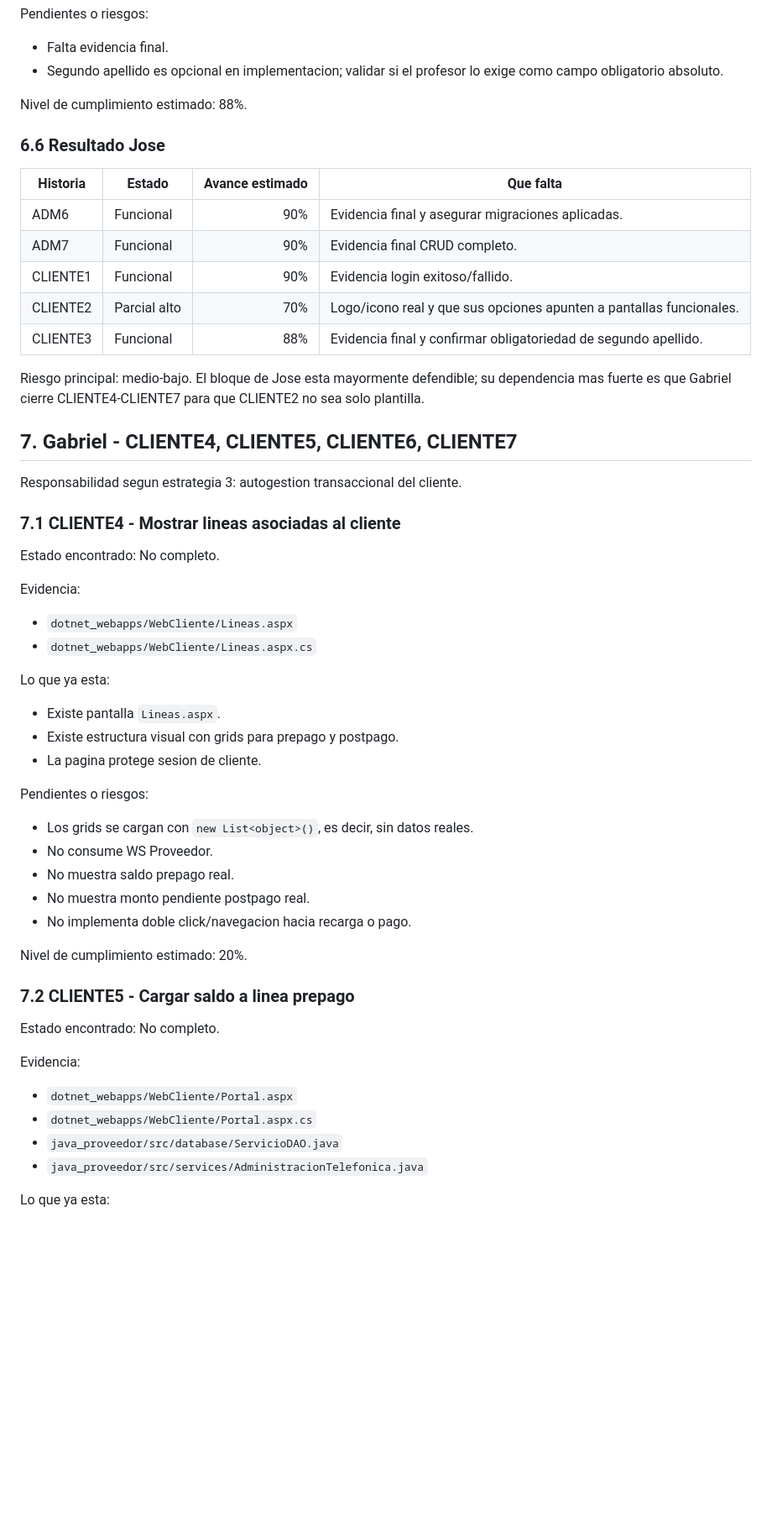
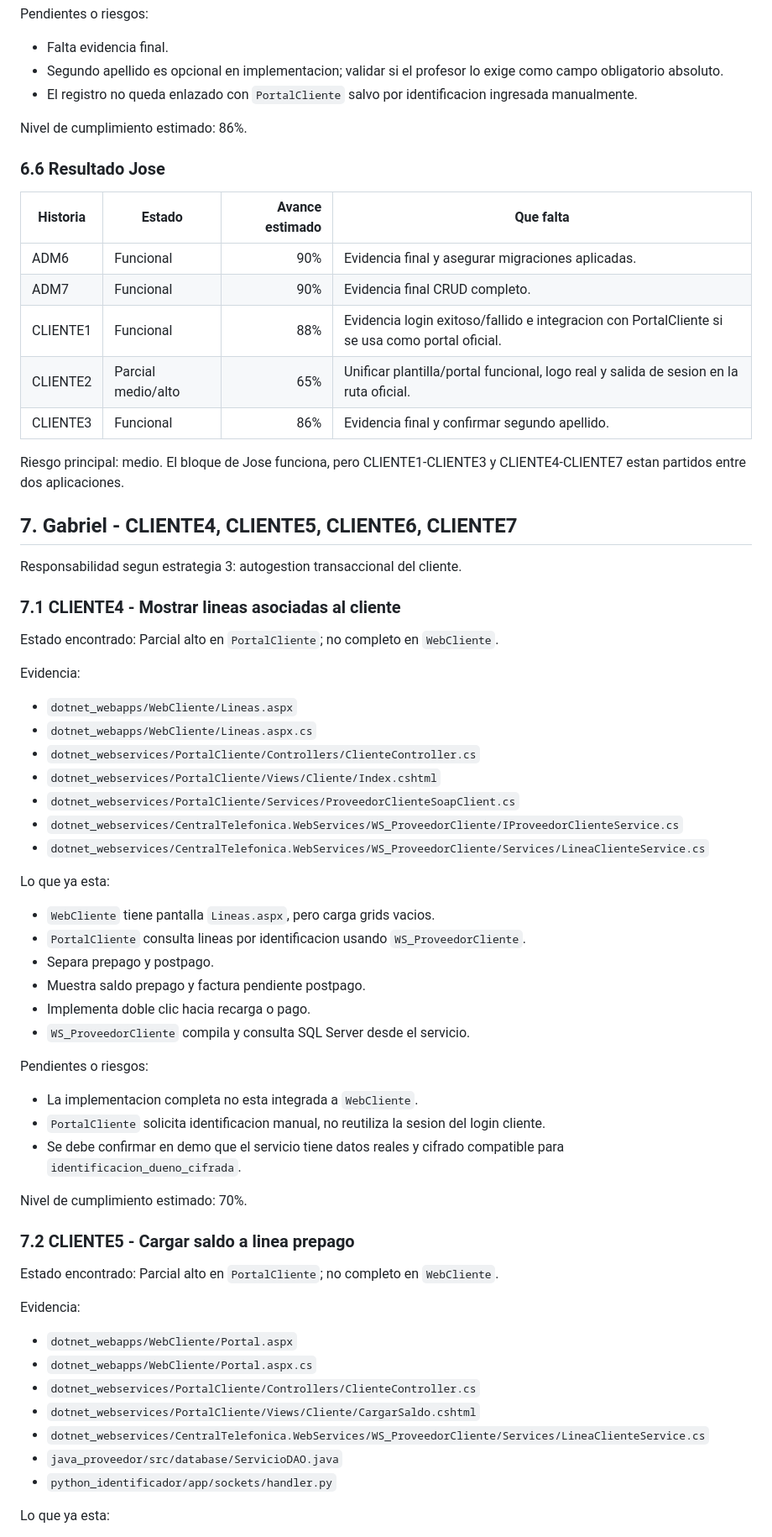
Before and after one commit to JoseMoralesC/Central_TG, a Markdown page: docs/auditoria/informe 6_avance_alcance_final_dev.md, the part around one of its changes. Shown at 84% size. GitHub-like rendering; blank space fills up the shorter version.

```diff
--- a/docs/auditoria/informe 6_avance_alcance_final_dev.md
+++ b/docs/auditoria/informe 6_avance_alcance_final_dev.md
@@ -434,8 +448,10 @@ Pendientes o riesgos:
 - Falta evidencia final.
 - Segundo apellido es opcional en implementacion; validar si el profesor lo exige
   como campo obligatorio absoluto.
+- El registro no queda enlazado con `PortalCliente` salvo por identificacion
+  ingresada manualmente.
 
-Nivel de cumplimiento estimado: 88%.
+Nivel de cumplimiento estimado: 86%.
 
 ### 6.6 Resultado Jose
 
@@ -443,13 +459,12 @@ Nivel de cumplimiento estimado: 88%.
 |---|---|---:|---|
 | ADM6 | Funcional | 90% | Evidencia final y asegurar migraciones aplicadas. |
 | ADM7 | Funcional | 90% | Evidencia final CRUD completo. |
-| CLIENTE1 | Funcional | 90% | Evidencia login exitoso/fallido. |
-| CLIENTE2 | Parcial alto | 70% | Logo/icono real y que sus opciones apunten a pantallas funcionales. |
-| CLIENTE3 | Funcional | 88% | Evidencia final y confirmar obligatoriedad de segundo apellido. |
+| CLIENTE1 | Funcional | 88% | Evidencia login exitoso/fallido e integracion con PortalCliente si se usa como portal oficial. |
+| CLIENTE2 | Parcial medio/alto | 65% | Unificar plantilla/portal funcional, logo real y salida de sesion en la ruta oficial. |
+| CLIENTE3 | Funcional | 86% | Evidencia final y confirmar segundo apellido. |
 
-Riesgo principal: medio-bajo. El bloque de Jose esta mayormente defendible; su
-dependencia mas fuerte es que Gabriel cierre CLIENTE4-CLIENTE7 para que CLIENTE2
-no sea solo plantilla.
+Riesgo principal: medio. El bloque de Jose funciona, pero CLIENTE1-CLIENTE3 y
+CLIENTE4-CLIENTE7 estan partidos entre dos aplicaciones.
 
 ## 7. Gabriel - CLIENTE4, CLIENTE5, CLIENTE6, CLIENTE7
 
@@ -457,39 +472,51 @@ Responsabilidad segun estrategia 3: autogestion transaccional del cliente.
 
 ### 7.1 CLIENTE4 - Mostrar lineas asociadas al cliente
 
-Estado encontrado: No completo.
+Estado encontrado: Parcial alto en `PortalCliente`; no completo en `WebCliente`.
 
 Evidencia:
 
 - `dotnet_webapps/WebCliente/Lineas.aspx`
 - `dotnet_webapps/WebCliente/Lineas.aspx.cs`
+- `dotnet_webservices/PortalCliente/Controllers/ClienteController.cs`
+- `dotnet_webservices/PortalCliente/Views/Cliente/Index.cshtml`
+- `dotnet_webservices/PortalCliente/Services/ProveedorClienteSoapClient.cs`
+- `dotnet_webservices/CentralTelefonica.WebServices/WS_ProveedorCliente/IProveedorClienteService.cs`
+- `dotnet_webservices/CentralTelefonica.WebServices/WS_ProveedorCliente/Services/LineaClienteService.cs`
 
 Lo que ya esta:
 
-- Existe pantalla `Lineas.aspx`.
-- Existe estructura visual con grids para prepago y postpago.
-- La pagina protege sesion de cliente.
+- `WebCliente` tiene pantalla `Lineas.aspx`, pero carga grids vacios.
+- `PortalCliente` consulta lineas por identificacion usando
+  `WS_ProveedorCliente`.
+- Separa prepago y postpago.
+- Muestra saldo prepago y factura pendiente postpago.
+- Implementa doble clic hacia recarga o pago.
+- `WS_ProveedorCliente` compila y consulta SQL Server desde el servicio.
 
 Pendientes o riesgos:
 
-- Los grids se cargan con `new List<object>()`, es decir, sin datos reales.
-- No consume WS Proveedor.
-- No muestra saldo prepago real.
-- No muestra monto pendiente postpago real.
-- No implementa doble click/navegacion hacia recarga o pago.
+- La implementacion completa no esta integrada a `WebCliente`.
+- `PortalCliente` solicita identificacion manual, no reutiliza la sesion del
+  login cliente.
+- Se debe confirmar en demo que el servicio tiene datos reales y cifrado
+  compatible para `identificacion_dueno_cifrada`.
 
-Nivel de cumplimiento estimado: 20%.
+Nivel de cumplimiento estimado: 70%.
 
 ### 7.2 CLIENTE5 - Cargar saldo a linea prepago
 
-Estado encontrado: No completo.
+Estado encontrado: Parcial alto en `PortalCliente`; no completo en `WebCliente`.
 
 Evidencia:
 
 - `dotnet_webapps/WebCliente/Portal.aspx`
 - `dotnet_webapps/WebCliente/Portal.aspx.cs`
+- `dotnet_webservices/PortalCliente/Controllers/ClienteController.cs`
+- `dotnet_webservices/PortalCliente/Views/Cliente/CargarSaldo.cshtml`
+- `dotnet_webservices/CentralTelefonica.WebServices/WS_ProveedorCliente/Services/LineaClienteService.cs`
 - `java_proveedor/src/database/ServicioDAO.java`
-- `java_proveedor/src/services/AdministracionTelefonica.java`
+- `python_identificador/app/sockets/handler.py`
 
 Lo que ya esta:
 
```
Also changed, not shown: other parts of docs/auditoria/informe 6_avance_alcance_final_dev.md (+220 -171 lines).
